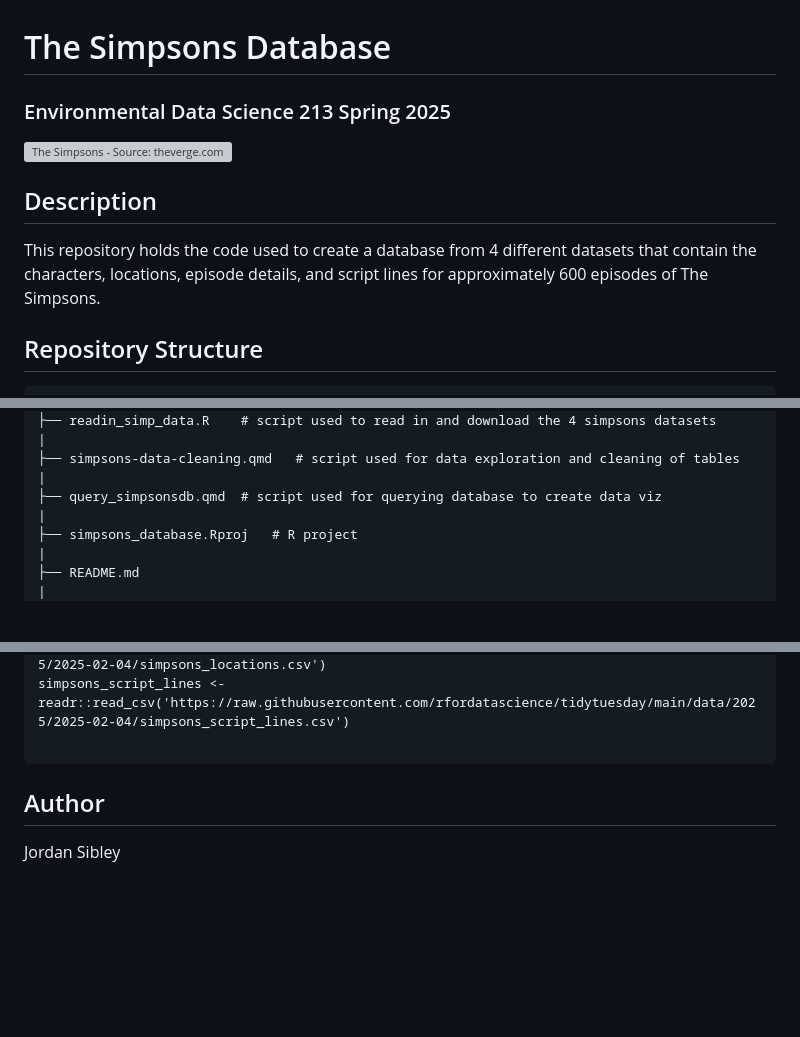
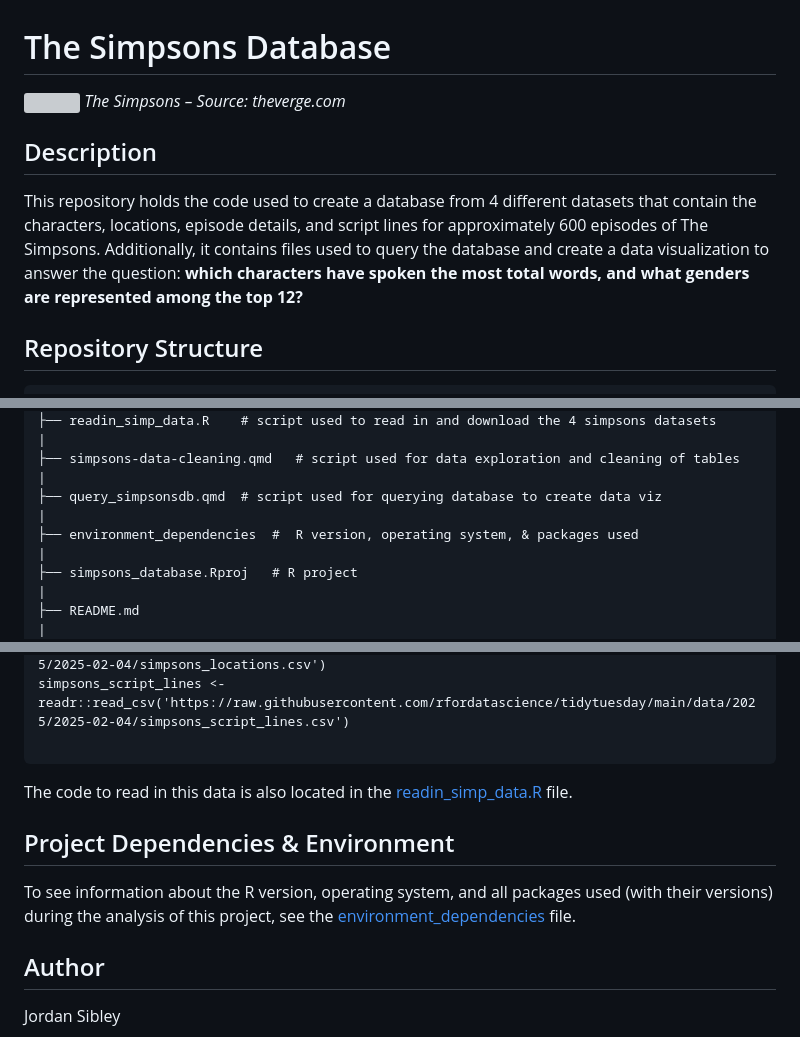
Before and after one commit to jordancsibley/simpsons_database, a Markdown page: README.md, 3 parts joined by grey strips. GitHub-like rendering; blank space fills up the shorter version; grey boxes are pictures that could not be loaded.

````diff
--- a/README.md
+++ b/README.md
@@ -1,11 +1,10 @@
 # The Simpsons Database
 
-### Environmental Data Science 213 Spring 2025
-![The Simpsons - Source: theverge.com](https://platform.theverge.com/wp-content/uploads/sites/2/chorus/uploads/chorus_asset/file/13079153/the-simpsons-tv-series-cast-wallpaper-109911.0.0.1444767471.jpeg?quality=90&strip=all&crop=7.8125%2C0%2C84.375%2C100&w=2400)
+![](https://platform.theverge.com/wp-content/uploads/sites/2/chorus/uploads/chorus_asset/file/13079153/the-simpsons-tv-series-cast-wallpaper-109911.0.0.1444767471.jpeg?quality=90&strip=all&crop=7.8125%2C0%2C84.375%2C100&w=2400) *The Simpsons – Source: theverge.com*
 
 ## Description
 
-This repository holds the code used to create a database from 4 different datasets that contain the characters, locations, episode details, and script lines for approximately 600 episodes of The Simpsons.
+This repository holds the code used to create a database from 4 different datasets that contain the characters, locations, episode details, and script lines for approximately 600 episodes of The Simpsons. Additionally, it contains files used to query the database and create a data visualization to answer the question: **which characters have spoken the most total words, and what genders are represented among the top 12?**
 
 ## Repository Structure
 
@@ -34,6 +33,8 @@ simpsons_database
 ├── simpsons-data-cleaning.qmd   # script used for data exploration and cleaning of tables
 |
 ├── query_simpsonsdb.qmd  # script used for querying database to create data viz
+|
+├── environment_dependencies  #  R version, operating system, & packages used
 |
 ├── simpsons_database.Rproj   # R project
 |
@@ -76,7 +77,11 @@ simpsons_locations <- readr::read_csv('https://raw.githubusercontent.com/rfordat
 simpsons_script_lines <- readr::read_csv('https://raw.githubusercontent.com/rfordatascience/tidytuesday/main/data/2025/2025-02-04/simpsons_script_lines.csv')
 
 ```
+The code to read in this data is also located in the [readin_simp_data.R](https://github.com/jordancsibley/simpsons_database/blob/main/readin_simp_data.R) file.
 
+## Project Dependencies & Environment
+
+To see information about the R version, operating system, and all packages used (with their versions) during the analysis of this project, see the [environment_dependencies](https://github.com/jordancsibley/simpsons_database/blob/main/environment_dependencies) file.
 
 ## Author
 Jordan Sibley
````
Also changed, not shown: other parts of README.md (+1 -1 lines).
